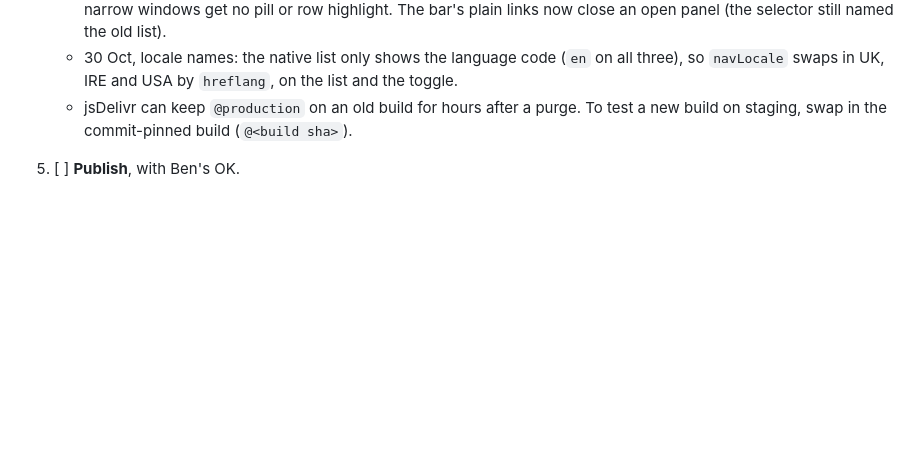
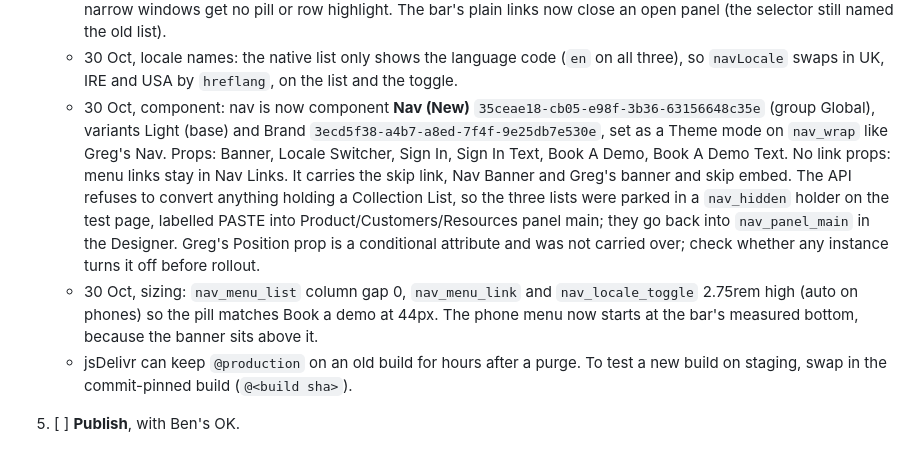
Before and after one commit to shrinkstudio/adfin, a Markdown page: NAV-PLAN.md, the part around the change. Rendered like a GitHub page; blank space fills up the shorter version.

Commit message:
NAV-PLAN: record the nav component, props and sizing
Co-Authored-By: Claude Opus 5.5 <noreply@anthropic.com>

```diff
--- a/NAV-PLAN.md
+++ b/NAV-PLAN.md
@@ -101,6 +101,8 @@ Text colour never changes on hover (Ben: white stays crisp white on Brand, green
    - 29 Oct, phone + locale (`0674a88`, loader pinned to it): panels open as their own screen on phones (rows slide out, `[data-nav-back]` replaces `[data-nav-logo]`); `[data-nav-actions]` (locale, Sign in, Book a demo) moves to the end of the phone menu; `navLocale` drives `[data-nav-locale]` around the native Locales list (flag + Display Name bound to the locale). Carets turn via `data-state="expanded"` on the toggles (this site's Lumos reads aria-expanded, not `.is-active`). The Webflow style API reduces any value containing a variable to the bare variable except inside transforms, so avoid `calc()`/`color-mix()` with variables through the API.
    - 30 Oct, fast flick: `switchTo` hid the outgoing panel at the end of its timeline, so a second flick killed that hide and left two panels showing. `hideOthers` now clears everything but the two in play before each switch, and `close` fades every panel. Touch: hover paths need desktop width plus a fine pointer, so tablets open by tap only and narrow windows get no pill or row highlight. The bar's plain links now close an open panel (the selector still named the old list).
    - 30 Oct, locale names: the native list only shows the language code (`en` on all three), so `navLocale` swaps in UK, IRE and USA by `hreflang`, on the list and the toggle.
+   - 30 Oct, component: nav is now component **Nav (New)** `35ceae18-cb05-e98f-3b36-63156648c35e` (group Global), variants Light (base) and Brand `3ecd5f38-a4b7-a8ed-7f4f-9e25db7e530e`, set as a Theme mode on `nav_wrap` like Greg's Nav. Props: Banner, Locale Switcher, Sign In, Sign In Text, Book A Demo, Book A Demo Text. No link props: menu links stay in Nav Links. It carries the skip link, Nav Banner and Greg's banner and skip embed. The API refuses to convert anything holding a Collection List, so the three lists were parked in a `nav_hidden` holder on the test page, labelled PASTE into Product/Customers/Resources panel main; they go back into `nav_panel_main` in the Designer. Greg's Position prop is a conditional attribute and was not carried over; check whether any instance turns it off before rollout.
+   - 30 Oct, sizing: `nav_menu_list` column gap 0, `nav_menu_link` and `nav_locale_toggle` 2.75rem high (auto on phones) so the pill matches Book a demo at 44px. The phone menu now starts at the bar's measured bottom, because the banner sits above it.
    - jsDelivr can keep `@production` on an old build for hours after a purge. To test a new build on staging, swap in the commit-pinned build (`@<build sha>`).
 5. [ ] **Publish**, with Ben's OK.
 
```
Also changed, not shown: LUMOS.md (+1 -1 lines).
